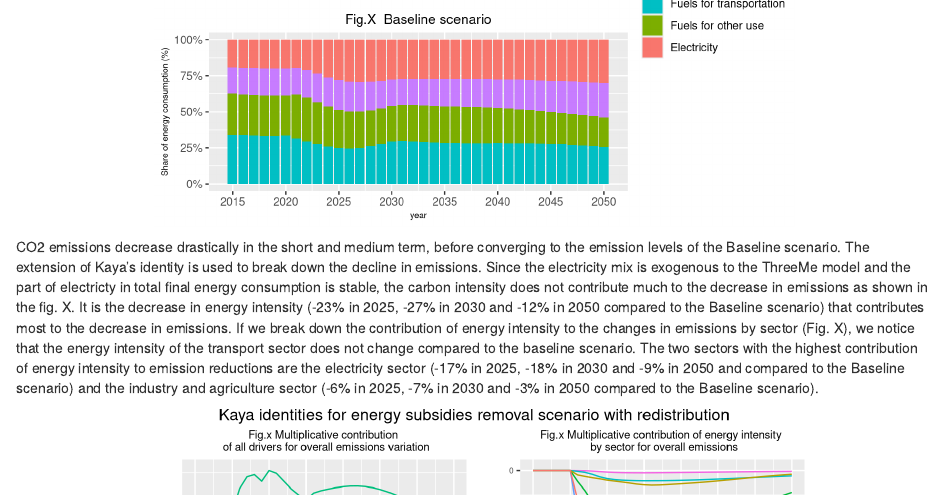
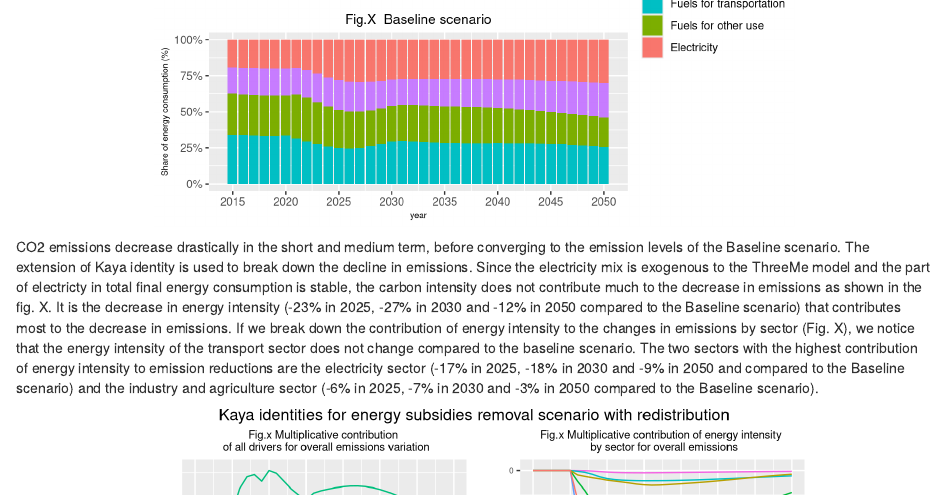
Before and after one commit to bijanvalilou/Projet-R, an R Markdown document (Modele ThreeMe Tunisie_Sequeira_Valilou_Wang.Rmd): the page in a window 1100 px wide, from 4280 px down. Rendered offline with R 4.5, knitr and Pandoc, with nearby package versions.

Commit message:
Update Modele ThreeMe Tunisie_Sequeira_Valilou_Wang.Rmd

````diff
--- a/Modele ThreeMe Tunisie_Sequeira_Valilou_Wang.Rmd
+++ b/Modele ThreeMe Tunisie_Sequeira_Valilou_Wang.Rmd
@@ -957,7 +957,7 @@ annotate_figure(figure,
 
 ```
 
-CO2 emissions decrease drastically in the short and medium term, before converging to the emission levels of the Baseline scenario. The extension of Kaya's identity is used to break down the decline in emissions. Since the electricity mix is exogenous to the ThreeMe model and the part of electricty in total final energy consumption is stable, the carbon intensity does not contribute much to the decrease in emissions as shown in the fig. X. It is the decrease in energy intensity (-23% in 2025, -27% in 2030 and -12% in 2050 compared to the Baseline scenario) that contributes most to the decrease in emissions. If we break down the contribution of energy intensity to the changes in emissions by sector (Fig. X), we notice that the energy intensity of the transport sector does not change compared to the baseline scenario. The two sectors with the highest contribution of energy intensity to emission reductions are the electricity sector (-17% in 2025, -18% in 2030 and -9% in 2050 and compared to the Baseline scenario) and the industry and agriculture sector (-6% in 2025, -7% in 2030 and -3% in 2050 compared to the Baseline scenario).
+CO2 emissions decrease drastically in the short and medium term, before converging to the emission levels of the Baseline scenario. The extension of Kaya identity is used to break down the decline in emissions. Since the electricity mix is exogenous to the ThreeMe model and the part of electricty in total final energy consumption is stable, the carbon intensity does not contribute much to the decrease in emissions as shown in the fig. X. It is the decrease in energy intensity (-23% in 2025, -27% in 2030 and -12% in 2050 compared to the Baseline scenario) that contributes most to the decrease in emissions. If we break down the contribution of energy intensity to the changes in emissions by sector (Fig. X), we notice that the energy intensity of the transport sector does not change compared to the baseline scenario. The two sectors with the highest contribution of energy intensity to emission reductions are the electricity sector (-17% in 2025, -18% in 2030 and -9% in 2050 and compared to the Baseline scenario) and the industry and agriculture sector (-6% in 2025, -7% in 2030 and -3% in 2050 compared to the Baseline scenario).
 
 ```{r, echo = FALSE, fig.align='center'}
 
````
